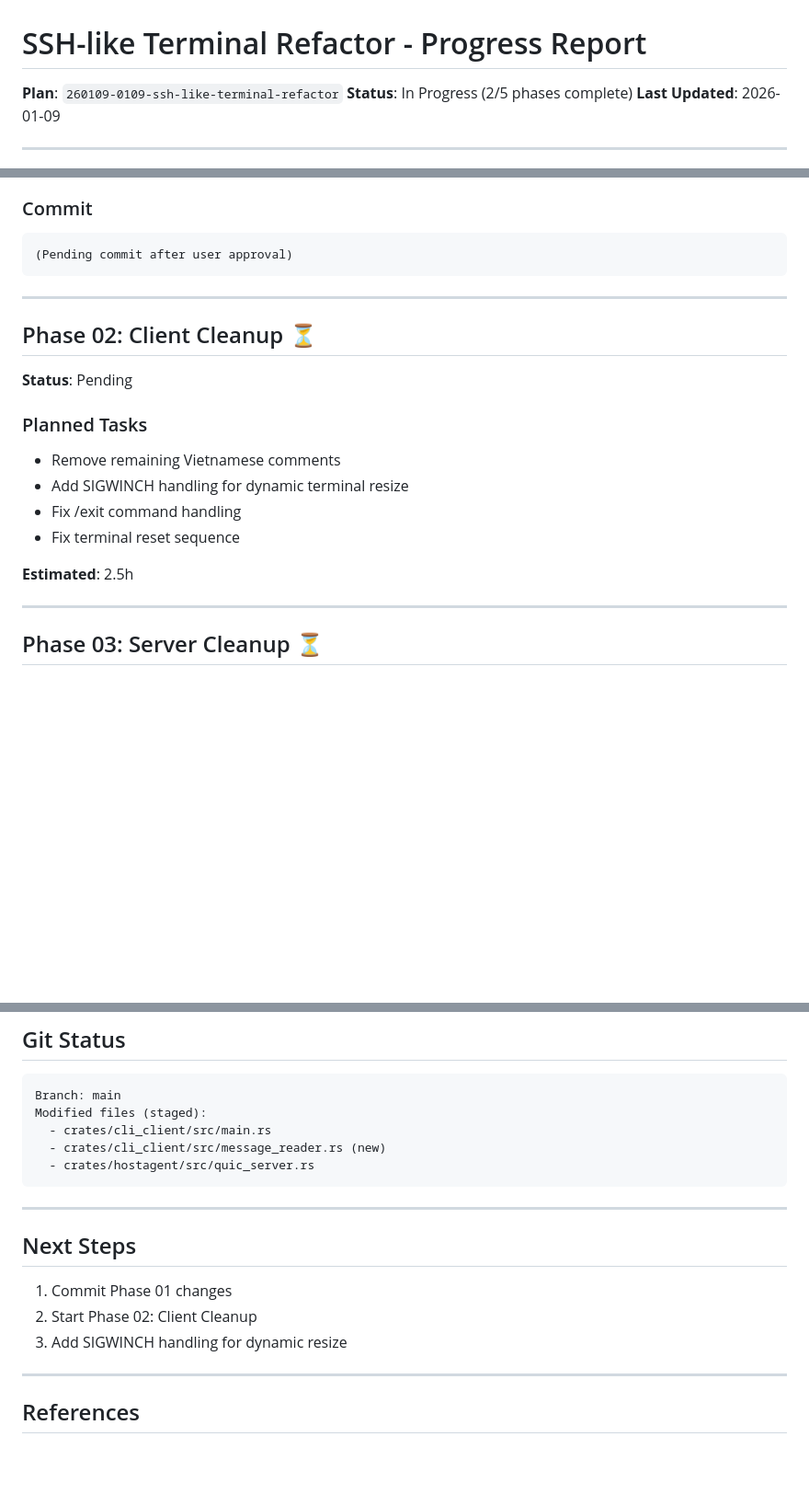
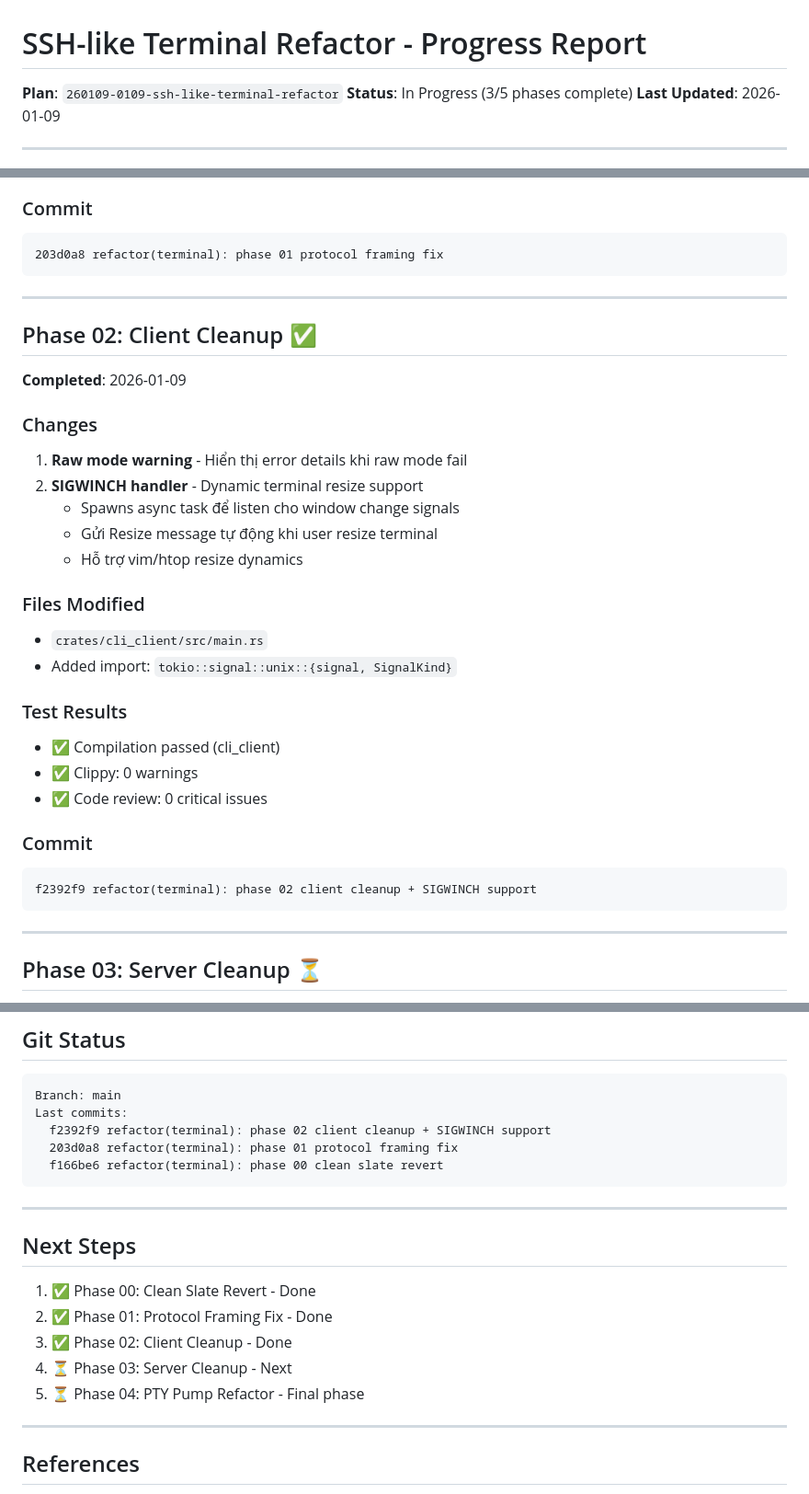
Before and after one commit to Khoa280703/comacode, a Markdown page: plans/reports/progress-260109-ssh-like-terminal-refactor.md, 3 parts joined by grey strips. Shown at 92% size. Rendered like a GitHub page; blank space fills up the shorter version.

Commit message:
docs(progress): update phase 02 completion in progress report
- Mark Phase 02 as Done
- Update overall progress to 60% (3/5 phases)
- Update commit history

````diff
--- a/plans/reports/progress-260109-ssh-like-terminal-refactor.md
+++ b/plans/reports/progress-260109-ssh-like-terminal-refactor.md
@@ -1,7 +1,7 @@
 # SSH-like Terminal Refactor - Progress Report
 
 **Plan**: `260109-0109-ssh-like-terminal-refactor`
-**Status**: In Progress (2/5 phases complete)
+**Status**: In Progress (3/5 phases complete)
 **Last Updated**: 2026-01-09
 
 ---
@@ -86,22 +86,35 @@ Protocol framing bug: `read()` trả về partial data → `MessageCodec::decode
 
 ### Commit
 ```
-(Pending commit after user approval)
+203d0a8 refactor(terminal): phase 01 protocol framing fix
 ```
 
 ---
 
-## Phase 02: Client Cleanup ⏳
+## Phase 02: Client Cleanup ✅
 
-**Status**: Pending
+**Completed**: 2026-01-09
 
-### Planned Tasks
-- Remove remaining Vietnamese comments
-- Add SIGWINCH handling for dynamic terminal resize
-- Fix /exit command handling
-- Fix terminal reset sequence
+### Changes
+1. **Raw mode warning** - Hiển thị error details khi raw mode fail
+2. **SIGWINCH handler** - Dynamic terminal resize support
+   - Spawns async task để listen cho window change signals
+   - Gửi Resize message tự động khi user resize terminal
+   - Hỗ trợ vim/htop resize dynamics
 
-**Estimated**: 2.5h
+### Files Modified
+- `crates/cli_client/src/main.rs`
+- Added import: `tokio::signal::unix::{signal, SignalKind}`
+
+### Test Results
+- ✅ Compilation passed (cli_client)
+- ✅ Clippy: 0 warnings
+- ✅ Code review: 0 critical issues
+
+### Commit
+```
+f2392f9 refactor(terminal): phase 02 client cleanup + SIGWINCH support
+```
 
 ---
 
@@ -135,19 +148,21 @@ Protocol framing bug: `read()` trả về partial data → `MessageCodec::decode
 
 ```
 Branch: main
-Modified files (staged):
-  - crates/cli_client/src/main.rs
-  - crates/cli_client/src/message_reader.rs (new)
-  - crates/hostagent/src/quic_server.rs
+Last commits:
+  f2392f9 refactor(terminal): phase 02 client cleanup + SIGWINCH support
+  203d0a8 refactor(terminal): phase 01 protocol framing fix
+  f166be6 refactor(terminal): phase 00 clean slate revert
 ```
 
 ---
 
 ## Next Steps
 
-1. Commit Phase 01 changes
-2. Start Phase 02: Client Cleanup
-3. Add SIGWINCH handling for dynamic resize
+1. ✅ Phase 00: Clean Slate Revert - Done
+2. ✅ Phase 01: Protocol Framing Fix - Done
+3. ✅ Phase 02: Client Cleanup - Done
+4. ⏳ Phase 03: Server Cleanup - Next
+5. ⏳ Phase 04: PTY Pump Refactor - Final phase
 
 ---
 
````
Also changed, not shown: other parts of plans/reports/progress-260109-ssh-like-terminal-refactor.md (+4 -2 lines).
